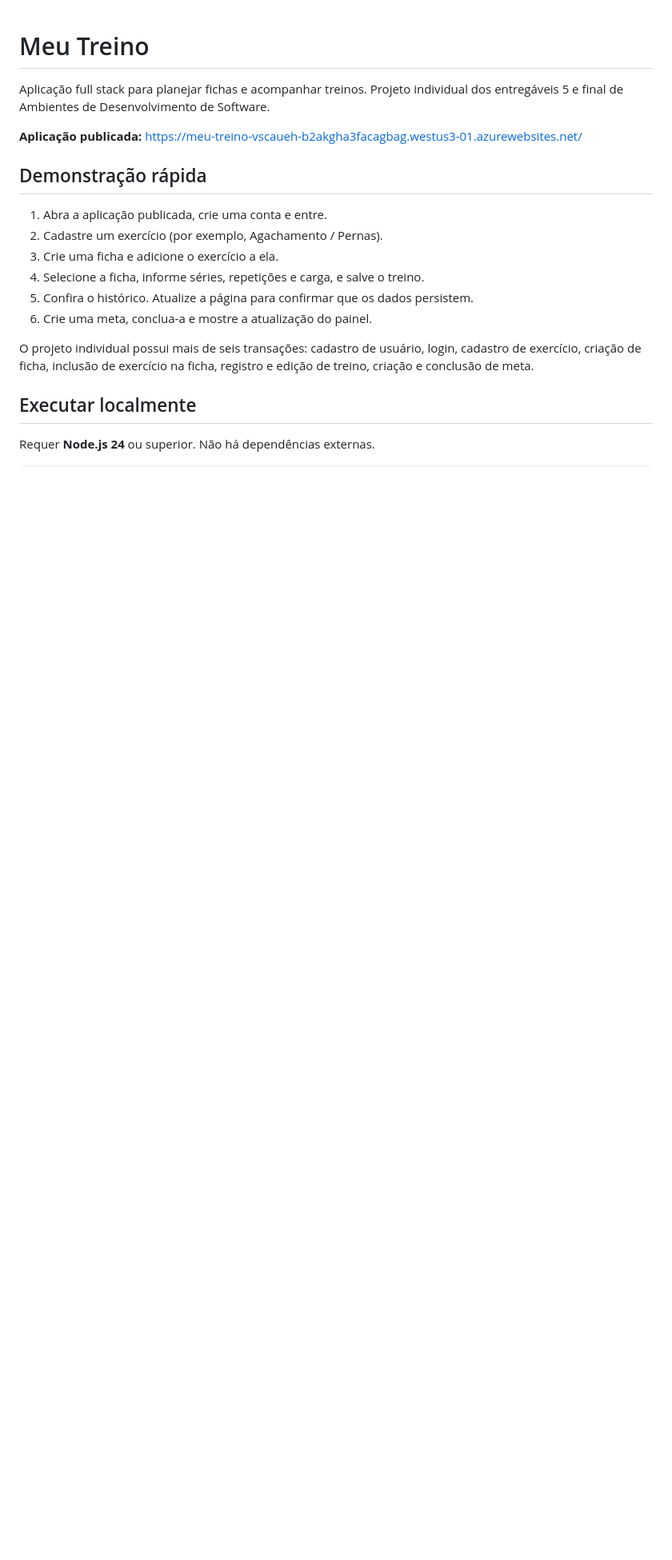
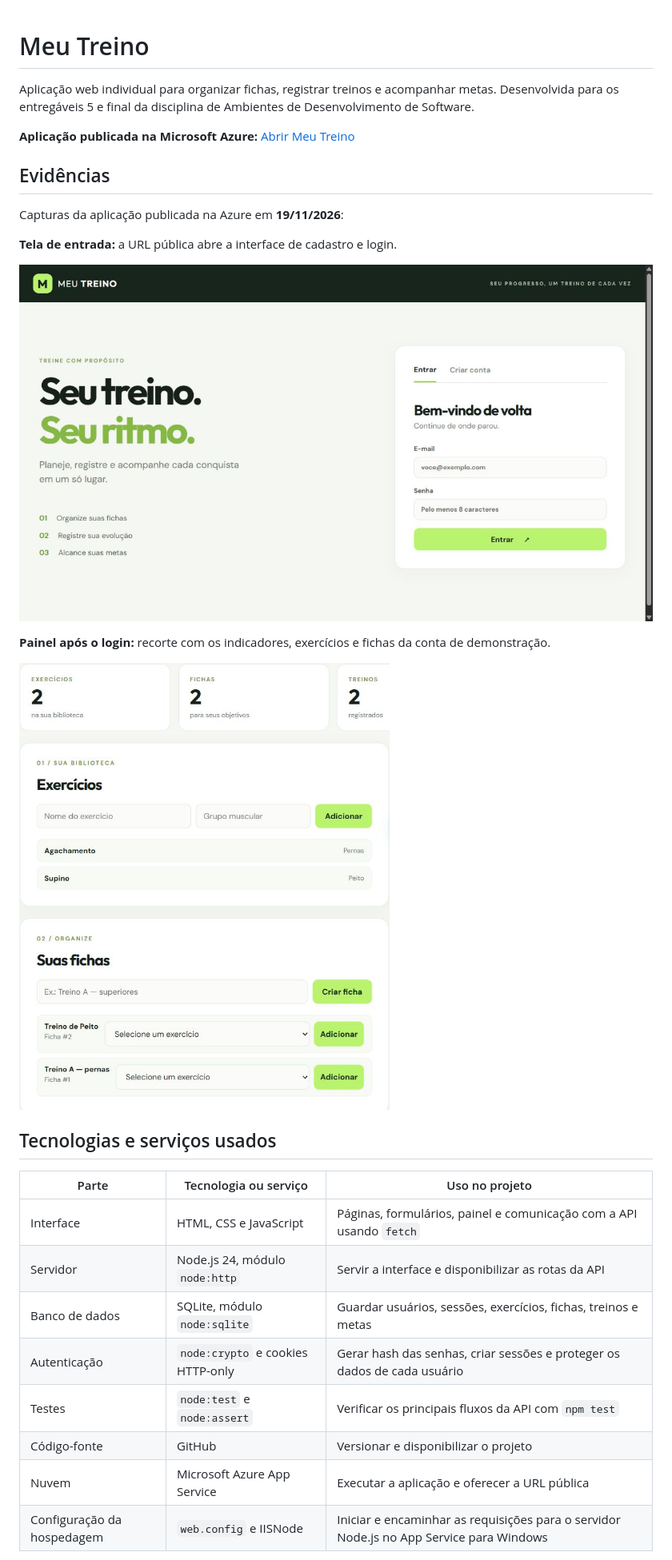
Before and after one commit to vscaueh/meu-treino, a Markdown page: README.md, the part around one of its changes. Shown at 80% size. Rendered like a GitHub page; pictures changed too: docs/evidencias/aplicacao-azure.png (added), docs/evidencias/painel-azure-recorte.png (added); blank space fills up the shorter version.

Commit message:
Documentar tecnologias e incluir prints da aplicação na Azure

```diff
--- a/README.md
+++ b/README.md
@@ -1,20 +1,31 @@
 # Meu Treino
 
-Aplicação full stack para planejar fichas e acompanhar treinos. Projeto individual dos entregáveis 5 e final de Ambientes de Desenvolvimento de Software.
+Aplicação web individual para organizar fichas, registrar treinos e acompanhar metas. Desenvolvida para os entregáveis 5 e final da disciplina de Ambientes de Desenvolvimento de Software.
 
-**Aplicação publicada:** https://meu-treino-vscaueh-b2akgha3facagbag.westus3-01.azurewebsites.net/
+**Aplicação publicada na Microsoft Azure:** [Abrir Meu Treino](https://meu-treino-vscaueh-b2akgha3facagbag.westus3-01.azurewebsites.net/)
 
-## Demonstração rápida
+## Evidências
 
-1. Abra a aplicação publicada, crie uma conta e entre.
-2. Cadastre um exercício (por exemplo, Agachamento / Pernas).
-3. Crie uma ficha e adicione o exercício a ela.
-4. Selecione a ficha, informe séries, repetições e carga, e salve o treino.
-5. Confira o histórico. Atualize a página para confirmar que os dados persistem.
-6. Crie uma meta, conclua-a e mostre a atualização do painel.
+Capturas da aplicação publicada na Azure em **19/11/2026**:
 
-O projeto individual possui mais de seis transações: cadastro de usuário, login, cadastro de exercício, criação de ficha, inclusão de exercício na ficha, registro e edição de treino, criação e conclusão de meta.
+**Tela de entrada:** a URL pública abre a interface de cadastro e login.
 
-## Executar localmente
+![Tela de entrada do Meu Treino publicado na Azure](docs/evidencias/aplicacao-azure.png)
 
-Requer **Node.js 24** ou superior. Não há dependências externas.
+**Painel após o login:** recorte com os indicadores, exercícios e fichas da conta de demonstração.
+
+![Recorte do painel do Meu Treino publicado na Azure](docs/evidencias/painel-azure-recorte.png)
+
+## Tecnologias e serviços usados
+
+| Parte | Tecnologia ou serviço | Uso no projeto |
+| --- | --- | --- |
+| Interface | HTML, CSS e JavaScript | Páginas, formulários, painel e comunicação com a API usando `fetch` |
+| Servidor | Node.js 24, módulo `node:http` | Servir a interface e disponibilizar as rotas da API |
+| Banco de dados | SQLite, módulo `node:sqlite` | Guardar usuários, sessões, exercícios, fichas, treinos e metas |
+| Autenticação | `node:crypto` e cookies HTTP-only | Gerar hash das senhas, criar sessões e proteger os dados de cada usuário |
+| Testes | `node:test` e `node:assert` | Verificar os principais fluxos da API com `npm test` |
+| Código-fonte | GitHub | Versionar e disponibilizar o projeto |
+| Nuvem | Microsoft Azure App Service | Executar a aplicação e oferecer a URL pública |
+| Configuração da hospedagem | `web.config` e IISNode | Iniciar e encaminhar as requisições para o servidor Node.js no App Service para Windows |
+
```
Also changed, not shown: other parts of README.md (+32 -20 lines).
